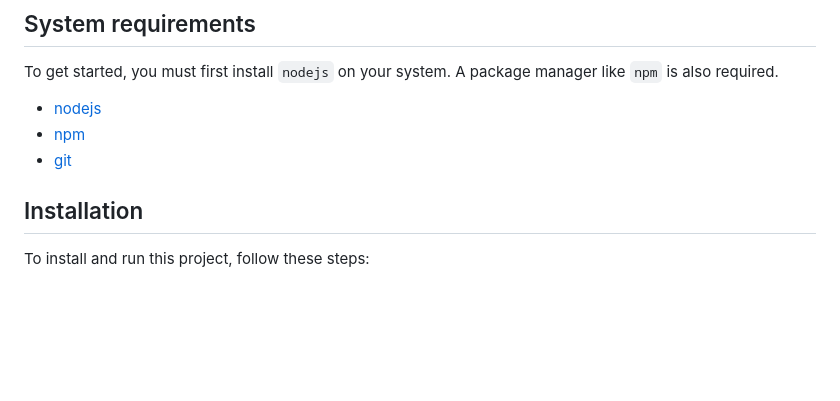
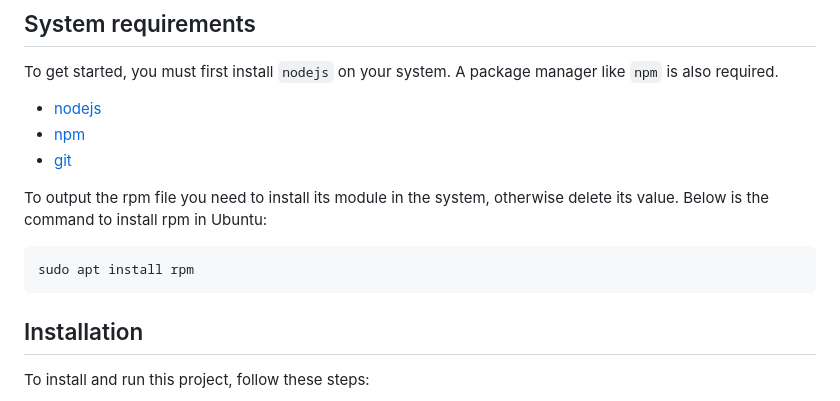
Before and after one commit to ReactMVC/Darktop, a Markdown page: README.md, the part around the change. GitHub-like rendering; blank space fills up the shorter version.

````diff
--- a/README.md
+++ b/README.md
@@ -10,6 +10,11 @@ To get started, you must first install `nodejs` on your system. A package manage
 - [nodejs](https://nodejs.org)
 - [npm](https://www.npmjs.com)
 - [git](https://git-scm.com)
+
+To output the rpm file you need to install its module in the system, otherwise delete its value. Below is the command to install rpm in Ubuntu:
+```bash
+sudo apt install rpm
+```
 
 
 ## Installation
````
